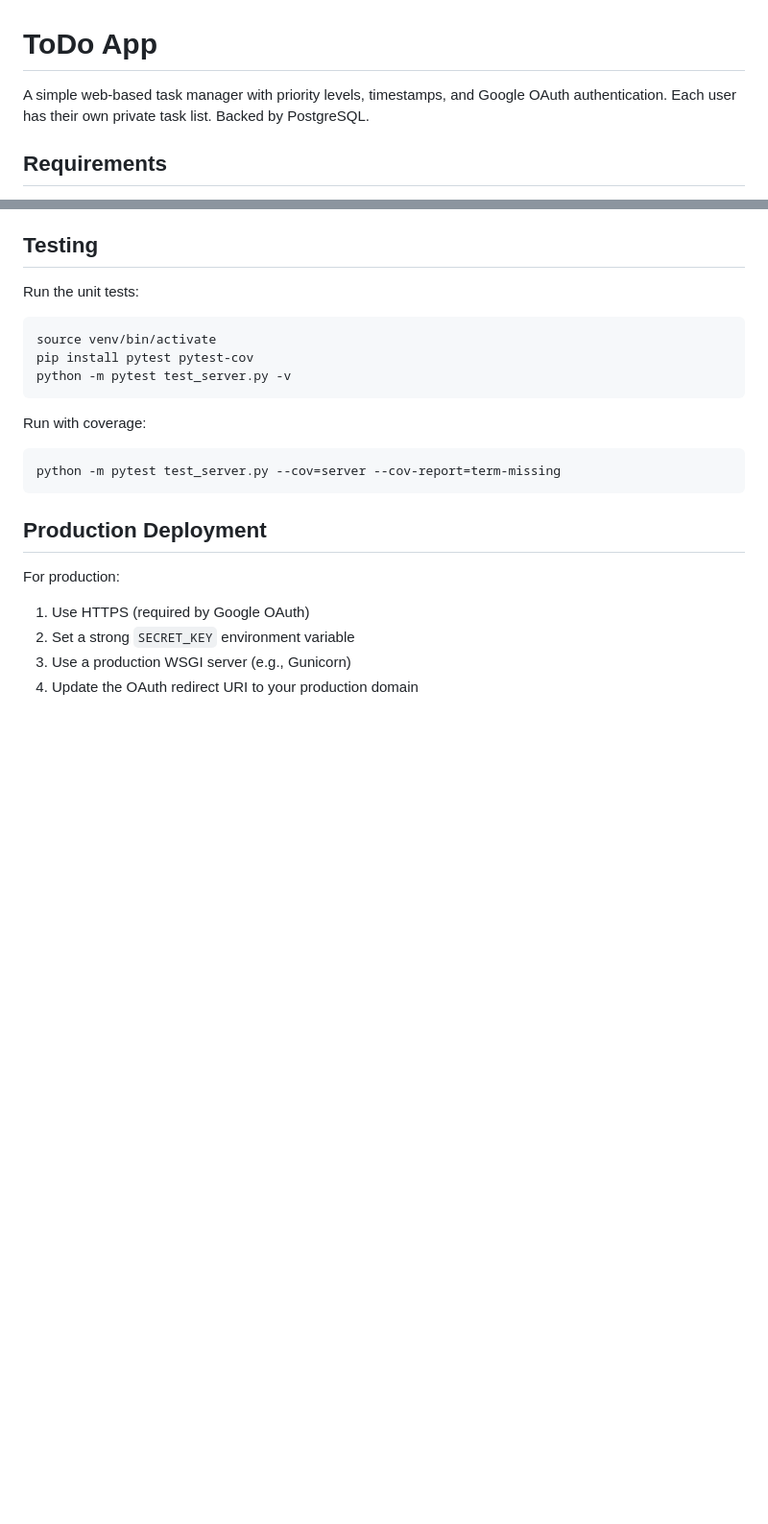
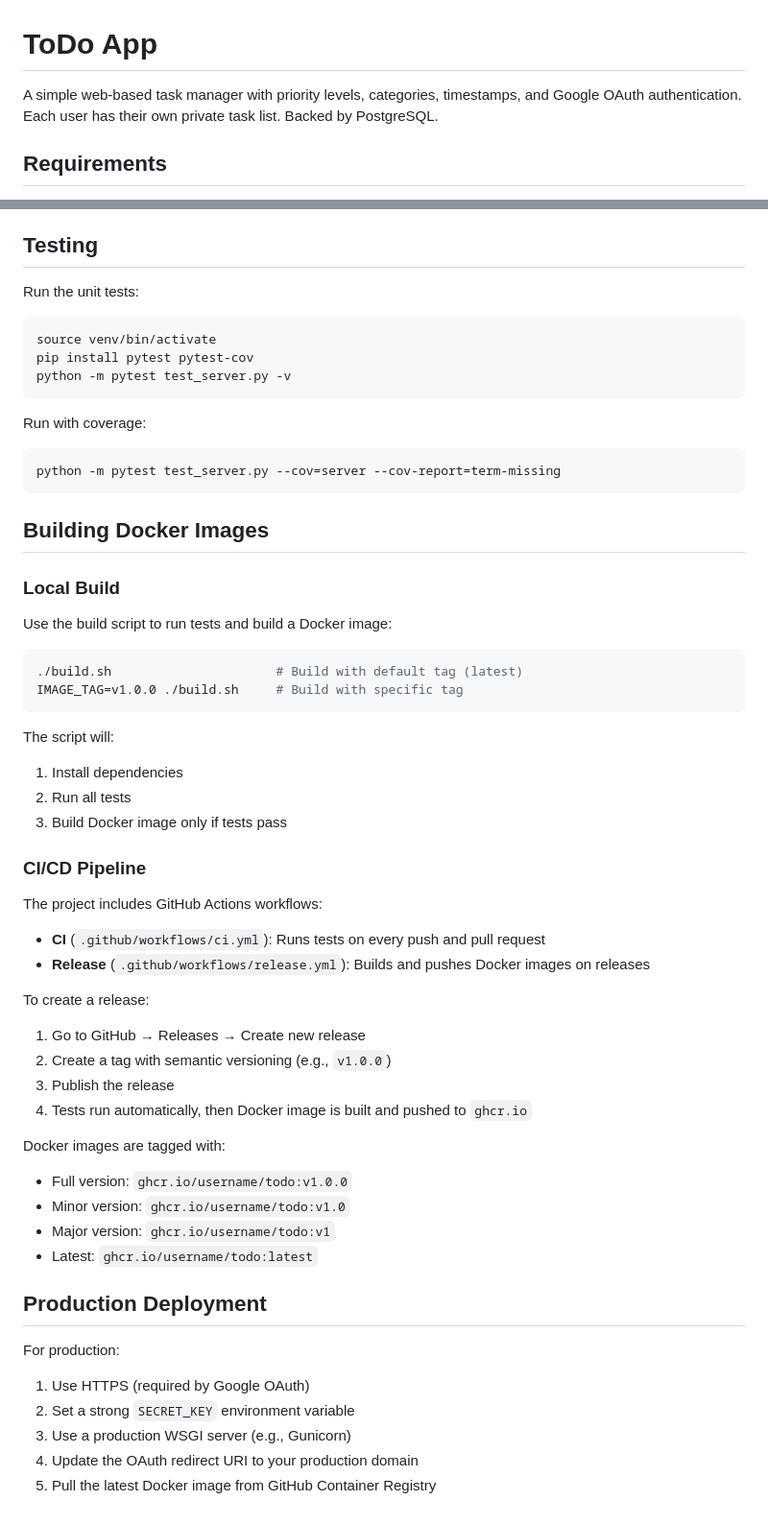
Before and after one commit to RazvanStoica/ToDo, a Markdown page: README.md, 2 parts joined by grey strips. Shown at 96% size. Rendered like a GitHub page; blank space fills up the shorter version.

Commit message:
Update README with categories and build system docs
- Add categories feature documentation
- Add local build script usage
- Add CI/CD pipeline documentation
- Update features list

🤖 Generated with [Claude Code](https://claude.com/claude-code)

Co-Authored-By: Claude Opus 4.5 <noreply@anthropic.com>

````diff
--- a/README.md
+++ b/README.md
@@ -1,6 +1,6 @@
 # ToDo App
 
-A simple web-based task manager with priority levels, timestamps, and Google OAuth authentication. Each user has their own private task list. Backed by PostgreSQL.
+A simple web-based task manager with priority levels, categories, timestamps, and Google OAuth authentication. Each user has their own private task list. Backed by PostgreSQL.
 
 ## Requirements
 
@@ -158,6 +169,41 @@ Run with coverage:
 python -m pytest test_server.py --cov=server --cov-report=term-missing
 ```
 
+## Building Docker Images
+
+### Local Build
+
+Use the build script to run tests and build a Docker image:
+
+```bash
+./build.sh                      # Build with default tag (latest)
+IMAGE_TAG=v1.0.0 ./build.sh     # Build with specific tag
+```
+
+The script will:
+1. Install dependencies
+2. Run all tests
+3. Build Docker image only if tests pass
+
+### CI/CD Pipeline
+
+The project includes GitHub Actions workflows:
+
+- **CI** (`.github/workflows/ci.yml`): Runs tests on every push and pull request
+- **Release** (`.github/workflows/release.yml`): Builds and pushes Docker images on releases
+
+To create a release:
+1. Go to GitHub → Releases → Create new release
+2. Create a tag with semantic versioning (e.g., `v1.0.0`)
+3. Publish the release
+4. Tests run automatically, then Docker image is built and pushed to `ghcr.io`
+
+Docker images are tagged with:
+- Full version: `ghcr.io/username/todo:v1.0.0`
+- Minor version: `ghcr.io/username/todo:v1.0`
+- Major version: `ghcr.io/username/todo:v1`
+- Latest: `ghcr.io/username/todo:latest`
+
 ## Production Deployment
 
 For production:
@@ -165,3 +211,4 @@ For production:
 2. Set a strong `SECRET_KEY` environment variable
 3. Use a production WSGI server (e.g., Gunicorn)
 4. Update the OAuth redirect URI to your production domain
+5. Pull the latest Docker image from GitHub Container Registry
````
Also changed, not shown: other parts of README.md (+12 -1 lines).
